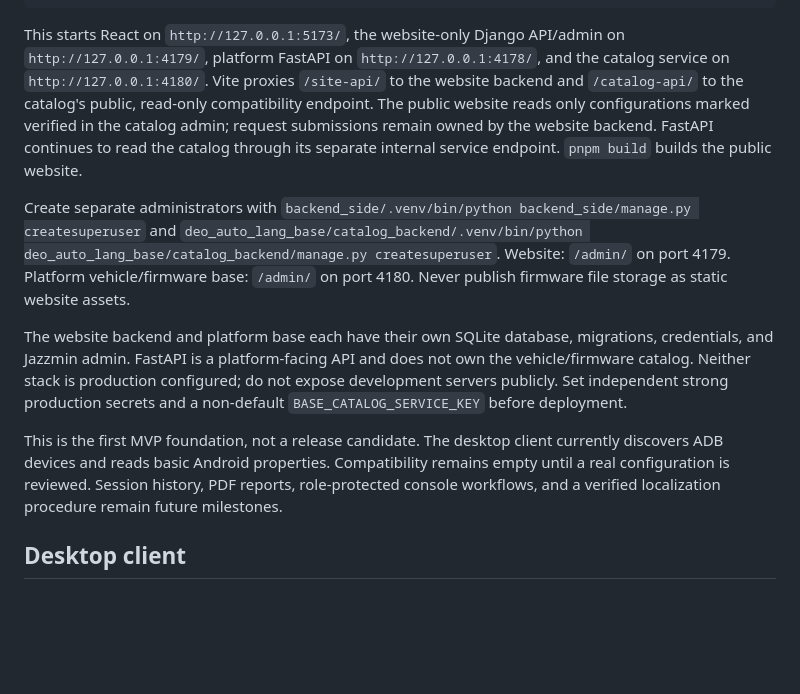
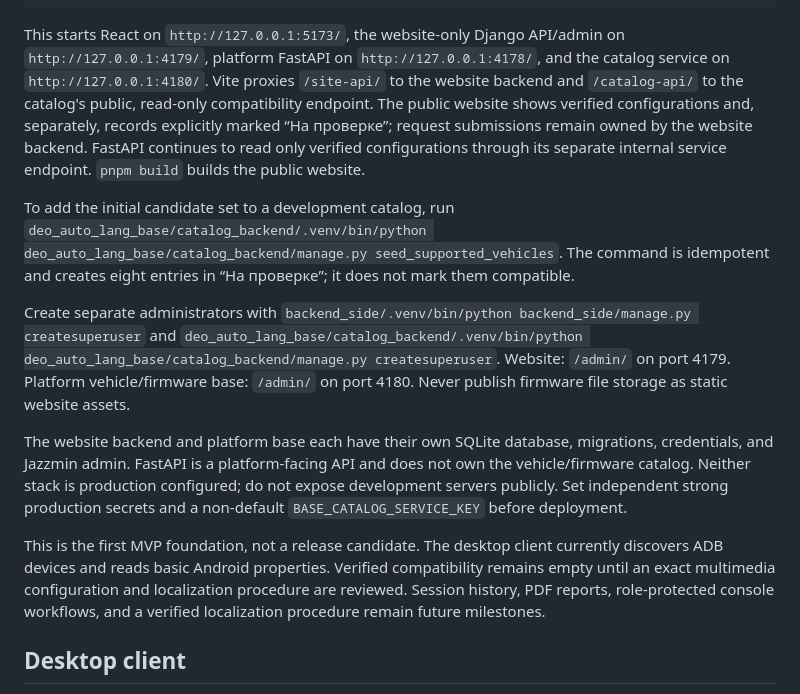
Before and after one commit to DEO-CORE/DEO-AutoLang, a Markdown page: README.md, the part around the change. GitHub-like rendering; blank space fills up the shorter version.

Commit message:
Document public vehicle review candidates

````diff
--- a/README.md
+++ b/README.md
@@ -30,13 +30,15 @@ deo_auto_lang_base/catalog_backend/.venv/bin/python deo_auto_lang_base/catalog_b
 pnpm dev
 ```
 
-This starts React on `http://127.0.0.1:5173/`, the website-only Django API/admin on `http://127.0.0.1:4179/`, platform FastAPI on `http://127.0.0.1:4178/`, and the catalog service on `http://127.0.0.1:4180/`. Vite proxies `/site-api/` to the website backend and `/catalog-api/` to the catalog's public, read-only compatibility endpoint. The public website reads only configurations marked verified in the catalog admin; request submissions remain owned by the website backend. FastAPI continues to read the catalog through its separate internal service endpoint. `pnpm build` builds the public website.
+This starts React on `http://127.0.0.1:5173/`, the website-only Django API/admin on `http://127.0.0.1:4179/`, platform FastAPI on `http://127.0.0.1:4178/`, and the catalog service on `http://127.0.0.1:4180/`. Vite proxies `/site-api/` to the website backend and `/catalog-api/` to the catalog's public, read-only compatibility endpoint. The public website shows verified configurations and, separately, records explicitly marked “На проверке”; request submissions remain owned by the website backend. FastAPI continues to read only verified configurations through its separate internal service endpoint. `pnpm build` builds the public website.
+
+To add the initial candidate set to a development catalog, run `deo_auto_lang_base/catalog_backend/.venv/bin/python deo_auto_lang_base/catalog_backend/manage.py seed_supported_vehicles`. The command is idempotent and creates eight entries in “На проверке”; it does not mark them compatible.
 
 Create separate administrators with `backend_side/.venv/bin/python backend_side/manage.py createsuperuser` and `deo_auto_lang_base/catalog_backend/.venv/bin/python deo_auto_lang_base/catalog_backend/manage.py createsuperuser`. Website: `/admin/` on port 4179. Platform vehicle/firmware base: `/admin/` on port 4180. Never publish firmware file storage as static website assets.
 
 The website backend and platform base each have their own SQLite database, migrations, credentials, and Jazzmin admin. FastAPI is a platform-facing API and does not own the vehicle/firmware catalog. Neither stack is production configured; do not expose development servers publicly. Set independent strong production secrets and a non-default `BASE_CATALOG_SERVICE_KEY` before deployment.
 
-This is the first MVP foundation, not a release candidate. The desktop client currently discovers ADB devices and reads basic Android properties. Compatibility remains empty until a real configuration is reviewed. Session history, PDF reports, role-protected console workflows, and a verified localization procedure remain future milestones.
+This is the first MVP foundation, not a release candidate. The desktop client currently discovers ADB devices and reads basic Android properties. Verified compatibility remains empty until an exact multimedia configuration and localization procedure are reviewed. Session history, PDF reports, role-protected console workflows, and a verified localization procedure remain future milestones.
 
 ## Desktop client
 
````
